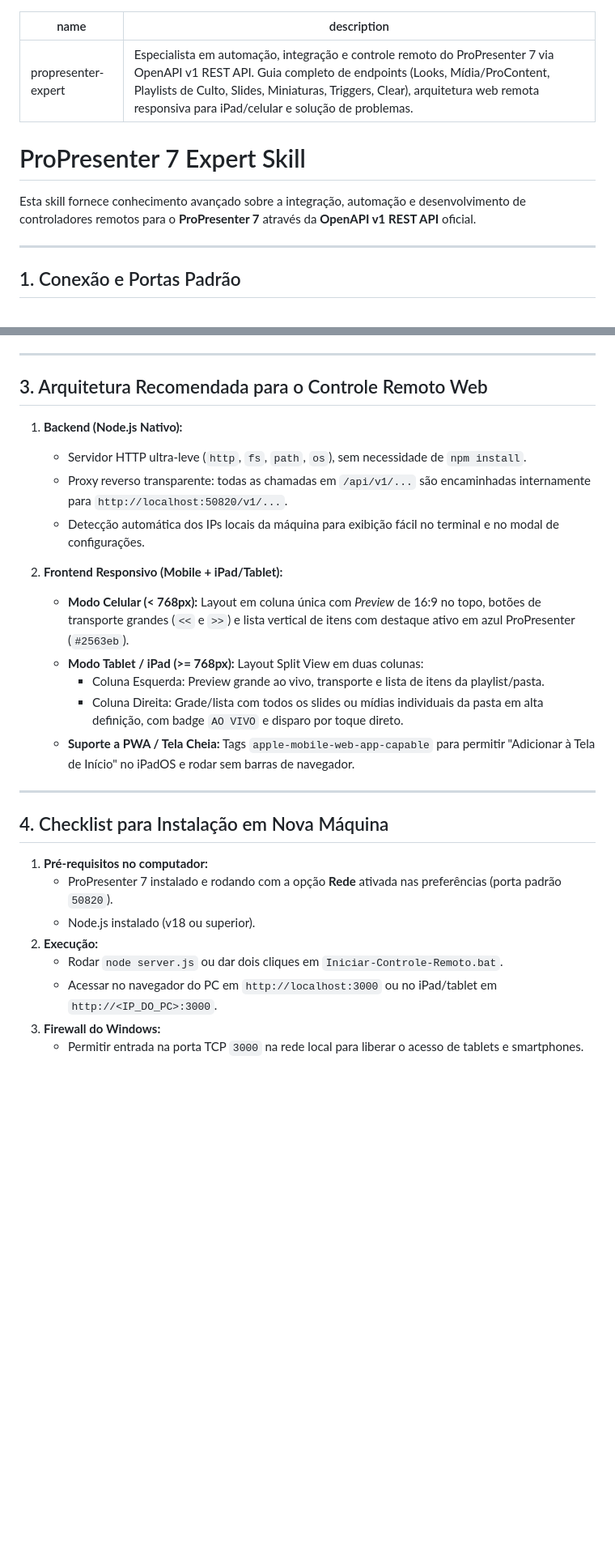
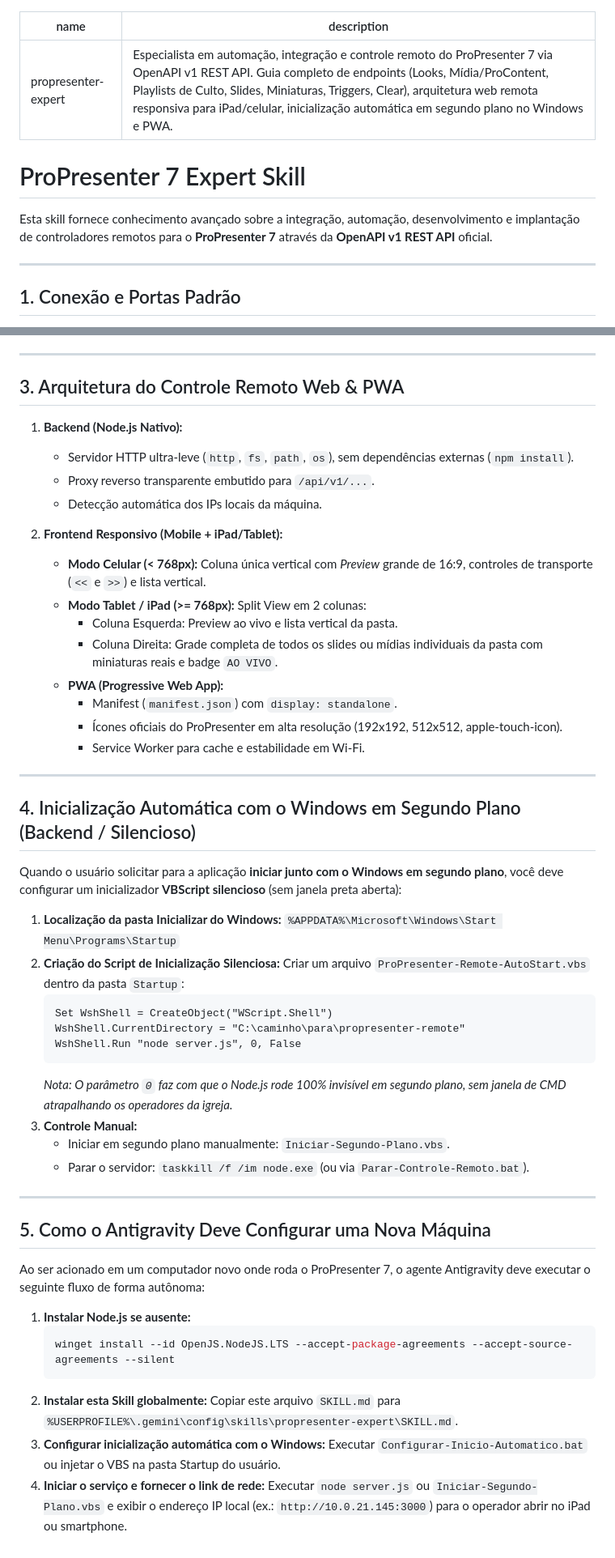
Before and after one commit to nicolasdasilvaesilva/propresenter7-remote-web, a Markdown page: skills/propresenter-expert/SKILL.md, 2 parts joined by grey strips. Shown at 81% size. Drawn GitHub-style; blank space fills up the shorter version.

Commit message:
docs(skill): enriquecer skill propresenter-expert com instrucoes completas de inicializacao automatica com Windows em segundo plano e PWA

````diff
--- a/skills/propresenter-expert/SKILL.md
+++ b/skills/propresenter-expert/SKILL.md
@@ -1,11 +1,11 @@
 ---
 name: propresenter-expert
-description: Especialista em automação, integração e controle remoto do ProPresenter 7 via OpenAPI v1 REST API. Guia completo de endpoints (Looks, Mídia/ProContent, Playlists de Culto, Slides, Miniaturas, Triggers, Clear), arquitetura web remota responsiva para iPad/celular e solução de problemas.
+description: Especialista em automação, integração e controle remoto do ProPresenter 7 via OpenAPI v1 REST API. Guia completo de endpoints (Looks, Mídia/ProContent, Playlists de Culto, Slides, Miniaturas, Triggers, Clear), arquitetura web remota responsiva para iPad/celular, inicialização automática em segundo plano no Windows e PWA.
 ---
 
 # ProPresenter 7 Expert Skill
 
-Esta skill fornece conhecimento avançado sobre a integração, automação e desenvolvimento de controladores remotos para o **ProPresenter 7** através da **OpenAPI v1 REST API** oficial.
+Esta skill fornece conhecimento avançado sobre a integração, automação, desenvolvimento e implantação de controladores remotos para o **ProPresenter 7** através da **OpenAPI v1 REST API** oficial.
 
 ---
 
@@ -59,29 +60,56 @@ Esta skill fornece conhecimento avançado sobre a integração, automação e de
 
 ---
 
-## 3. Arquitetura Recomendada para o Controle Remoto Web
+## 3. Arquitetura do Controle Remoto Web & PWA
 
 1. **Backend (Node.js Nativo):**
-   * Servidor HTTP ultra-leve (`http`, `fs`, `path`, `os`), sem necessidade de `npm install`.
-   * Proxy reverso transparente: todas as chamadas em `/api/v1/...` são encaminhadas internamente para `http://localhost:50820/v1/...`.
-   * Detecção automática dos IPs locais da máquina para exibição fácil no terminal e no modal de configurações.
+   * Servidor HTTP ultra-leve (`http`, `fs`, `path`, `os`), sem dependências externas (`npm install`).
+   * Proxy reverso transparente embutido para `/api/v1/...`.
+   * Detecção automática dos IPs locais da máquina.
 
 2. **Frontend Responsivo (Mobile + iPad/Tablet):**
-   * **Modo Celular (< 768px):** Layout em coluna única com *Preview* de 16:9 no topo, botões de transporte grandes (`<<` e `>>`) e lista vertical de itens com destaque ativo em azul ProPresenter (`#2563eb`).
-   * **Modo Tablet / iPad (>= 768px):** Layout Split View em duas colunas:
-     * Coluna Esquerda: Preview grande ao vivo, transporte e lista de itens da playlist/pasta.
-     * Coluna Direita: Grade/lista com todos os slides ou mídias individuais da pasta em alta definição, com badge `AO VIVO` e disparo por toque direto.
-   * **Suporte a PWA / Tela Cheia:** Tags `apple-mobile-web-app-capable` para permitir "Adicionar à Tela de Início" no iPadOS e rodar sem barras de navegador.
+   * **Modo Celular (< 768px):** Coluna única vertical com *Preview* grande de 16:9, controles de transporte (`<<` e `>>`) e lista vertical.
+   * **Modo Tablet / iPad (>= 768px):** Split View em 2 colunas:
+     * Coluna Esquerda: Preview ao vivo e lista vertical da pasta.
+     * Coluna Direita: Grade completa de todos os slides ou mídias individuais da pasta com miniaturas reais e badge `AO VIVO`.
+   * **PWA (Progressive Web App):**
+     * Manifest (`manifest.json`) com `display: standalone`.
+     * Ícones oficiais do ProPresenter em alta resolução (192x192, 512x512, apple-touch-icon).
+     * Service Worker para cache e estabilidade em Wi-Fi.
 
 ---
 
-## 4. Checklist para Instalação em Nova Máquina
+## 4. Inicialização Automática com o Windows em Segundo Plano (Backend / Silencioso)
 
-1. **Pré-requisitos no computador:**
-   * ProPresenter 7 instalado e rodando com a opção **Rede** ativada nas preferências (porta padrão `50820`).
-   * Node.js instalado (v18 ou superior).
-2. **Execução:**
-   * Rodar `node server.js` ou dar dois cliques em `Iniciar-Controle-Remoto.bat`.
-   * Acessar no navegador do PC em `http://localhost:3000` ou no iPad/tablet em `http://<IP_DO_PC>:3000`.
-3. **Firewall do Windows:**
-   * Permitir entrada na porta TCP `3000` na rede local para liberar o acesso de tablets e smartphones.
+Quando o usuário solicitar para a aplicação **iniciar junto com o Windows em segundo plano**, você deve configurar um inicializador **VBScript silencioso** (sem janela preta aberta):
+
+1. **Localização da pasta Inicializar do Windows:**
+   `%APPDATA%\Microsoft\Windows\Start Menu\Programs\Startup`
+2. **Criação do Script de Inicialização Silenciosa:**
+   Criar um arquivo `ProPresenter-Remote-AutoStart.vbs` dentro da pasta `Startup`:
+   ```vbscript
+   Set WshShell = CreateObject("WScript.Shell")
+   WshShell.CurrentDirectory = "C:\caminho\para\propresenter-remote"
+   WshShell.Run "node server.js", 0, False
+   ```
+   *Nota: O parâmetro `0` faz com que o Node.js rode 100% invisível em segundo plano, sem janela de CMD atrapalhando os operadores da igreja.*
+3. **Controle Manual:**
+   * Iniciar em segundo plano manualmente: `Iniciar-Segundo-Plano.vbs`.
+   * Parar o servidor: `taskkill /f /im node.exe` (ou via `Parar-Controle-Remoto.bat`).
+
+---
+
+## 5. Como o Antigravity Deve Configurar uma Nova Máquina
+
+Ao ser acionado em um computador novo onde roda o ProPresenter 7, o agente Antigravity deve executar o seguinte fluxo de forma autônoma:
+
+1. **Instalar Node.js se ausente:**
+   ```powershell
+   winget install --id OpenJS.NodeJS.LTS --accept-package-agreements --accept-source-agreements --silent
+   ```
+2. **Instalar esta Skill globalmente:**
+   Copiar este arquivo `SKILL.md` para `%USERPROFILE%\.gemini\config\skills\propresenter-expert\SKILL.md`.
+3. **Configurar inicialização automática com o Windows:**
+   Executar `Configurar-Inicio-Automatico.bat` ou injetar o VBS na pasta Startup do usuário.
+4. **Iniciar o serviço e fornecer o link de rede:**
+   Executar `node server.js` ou `Iniciar-Segundo-Plano.vbs` e exibir o endereço IP local (ex.: `http://10.0.21.145:3000`) para o operador abrir no iPad ou smartphone.
````
Also changed, not shown: other parts of skills/propresenter-expert/SKILL.md (+1 -0 lines).
